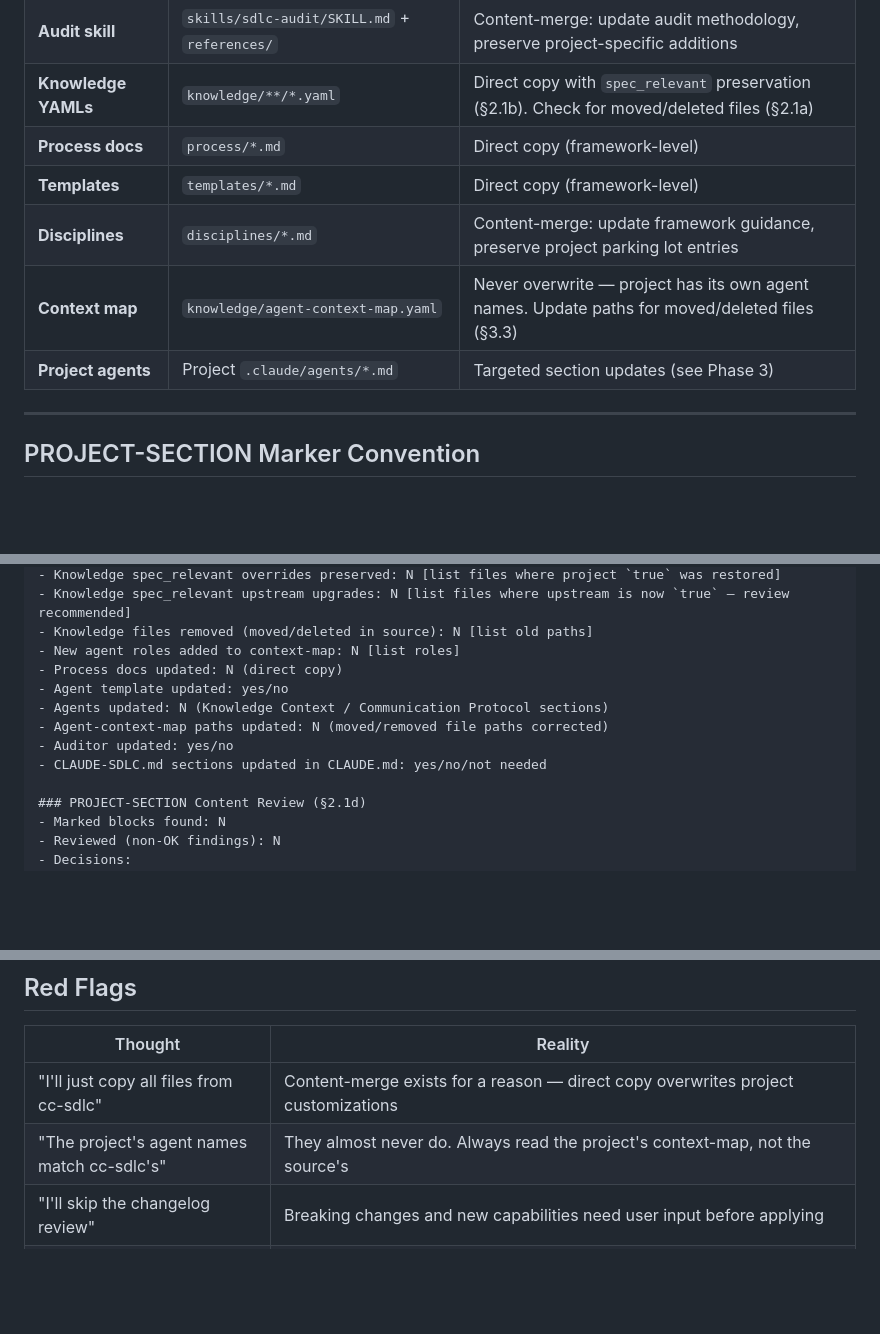
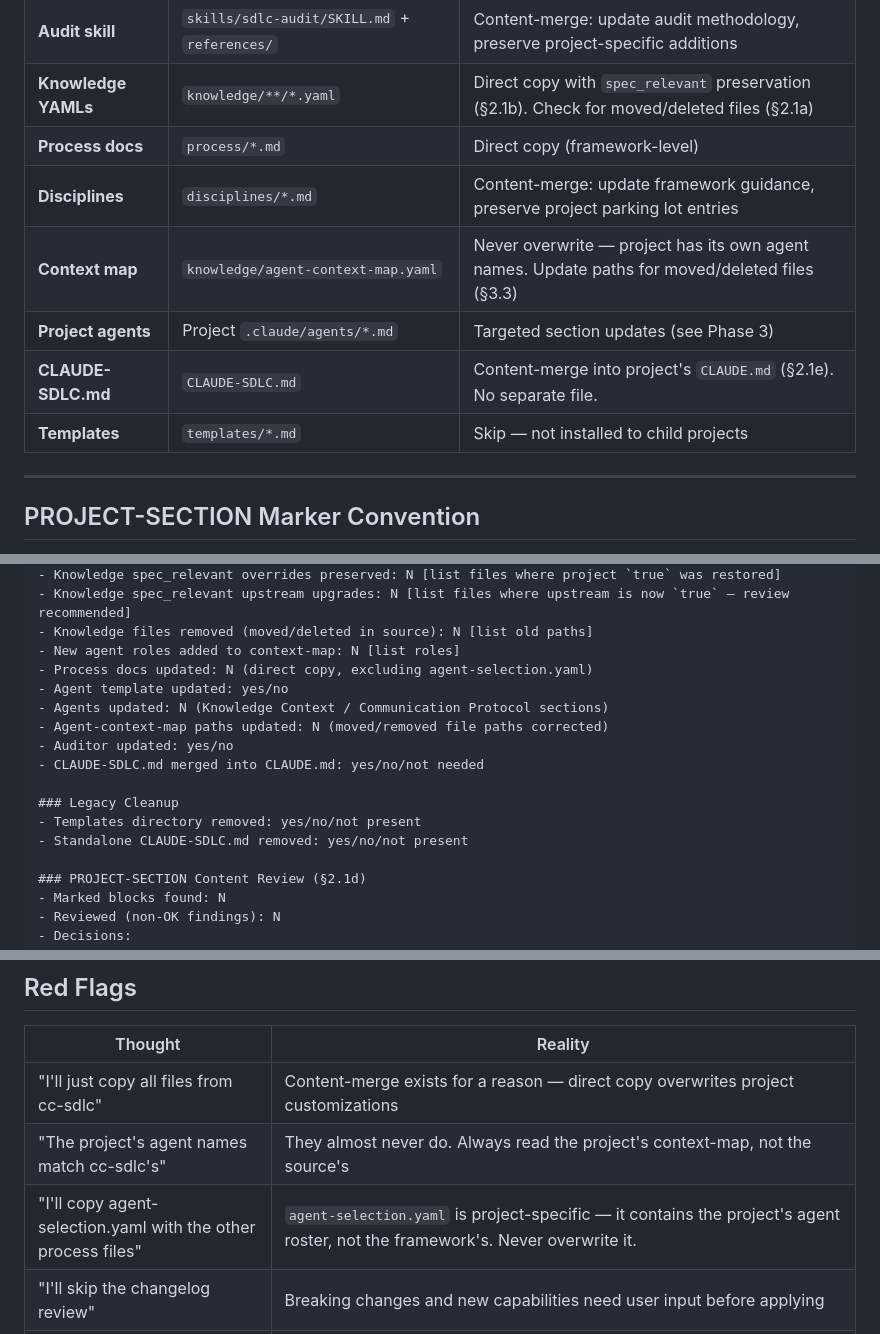
Before and after one commit to Inpacchi/cc-sdlc, a Markdown page: skills/sdlc-migrate/SKILL.md, 3 parts joined by grey strips. GitHub-like rendering; blank space fills up the shorter version.

```diff
--- a/skills/sdlc-migrate/SKILL.md
+++ b/skills/sdlc-migrate/SKILL.md
@@ -219,10 +233,11 @@ Group the changed cc-sdlc files by migration strategy:
 | **Audit skill** | `skills/sdlc-audit/SKILL.md` + `references/` | Content-merge: update audit methodology, preserve project-specific additions |
 | **Knowledge YAMLs** | `knowledge/**/*.yaml` | Direct copy with `spec_relevant` preservation (§2.1b). Check for moved/deleted files (§2.1a) |
 | **Process docs** | `process/*.md` | Direct copy (framework-level) |
-| **Templates** | `templates/*.md` | Direct copy (framework-level) |
 | **Disciplines** | `disciplines/*.md` | Content-merge: update framework guidance, preserve project parking lot entries |
 | **Context map** | `knowledge/agent-context-map.yaml` | Never overwrite — project has its own agent names. Update paths for moved/deleted files (§3.3) |
 | **Project agents** | Project `.claude/agents/*.md` | Targeted section updates (see Phase 3) |
+| **CLAUDE-SDLC.md** | `CLAUDE-SDLC.md` | Content-merge into project's `CLAUDE.md` (§2.1e). No separate file. |
+| **Templates** | `templates/*.md` | Skip — not installed to child projects |
 
 ---
 
@@ -832,12 +891,16 @@ echo "$MANIFEST" > .sdlc-manifest.json
 - Knowledge spec_relevant upstream upgrades: N [list files where upstream is now `true` — review recommended]
 - Knowledge files removed (moved/deleted in source): N [list old paths]
 - New agent roles added to context-map: N [list roles]
-- Process docs updated: N (direct copy)
+- Process docs updated: N (direct copy, excluding agent-selection.yaml)
 - Agent template updated: yes/no
 - Agents updated: N (Knowledge Context / Communication Protocol sections)
 - Agent-context-map paths updated: N (moved/removed file paths corrected)
 - Auditor updated: yes/no
-- CLAUDE-SDLC.md sections updated in CLAUDE.md: yes/no/not needed
+- CLAUDE-SDLC.md merged into CLAUDE.md: yes/no/not needed
+
+### Legacy Cleanup
+- Templates directory removed: yes/no/not present
+- Standalone CLAUDE-SDLC.md removed: yes/no/not present
 
 ### PROJECT-SECTION Content Review (§2.1d)
 - Marked blocks found: N
@@ -894,6 +957,7 @@ echo "$MANIFEST" > .sdlc-manifest.json
 |---------|---------|
 | "I'll just copy all files from cc-sdlc" | Content-merge exists for a reason — direct copy overwrites project customizations |
 | "The project's agent names match cc-sdlc's" | They almost never do. Always read the project's context-map, not the source's |
+| "I'll copy agent-selection.yaml with the other process files" | `agent-selection.yaml` is project-specific — it contains the project's agent roster, not the framework's. Never overwrite it. |
 | "I'll skip the changelog review" | Breaking changes and new capabilities need user input before applying |
 | "The tracker levels look right, I'll overwrite them" | The source repo's tracker reflects the source repo's levels, not this project's |
 | "I'll rephrase the framework sections to be clearer" | Verbatim rule. Copy exactly from cc-sdlc. Do not rephrase. |
```
Also changed, not shown: other parts of skills/sdlc-migrate/SKILL.md (+62 -4 lines), skills/sdlc-initialize/SKILL.md (+10 -8 lines).
